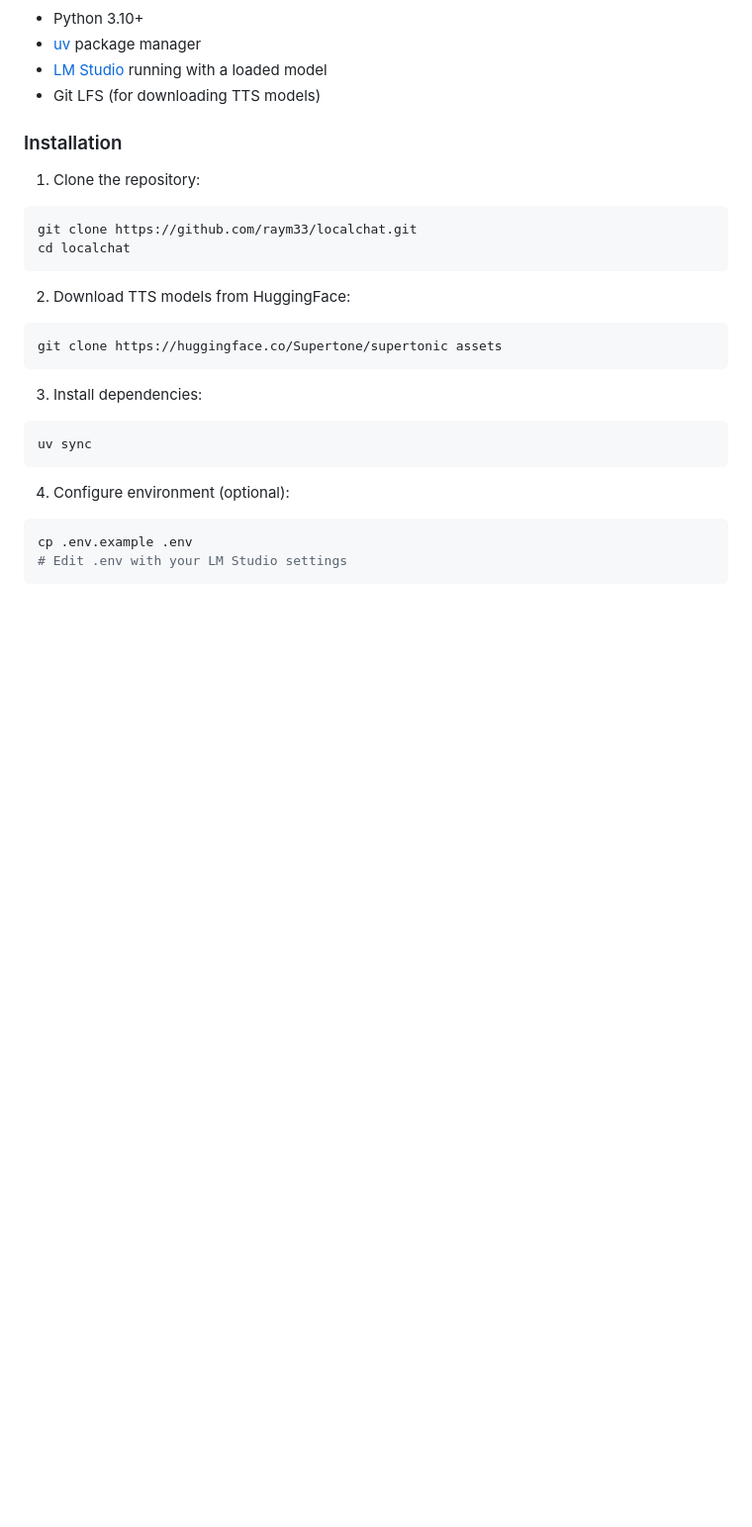
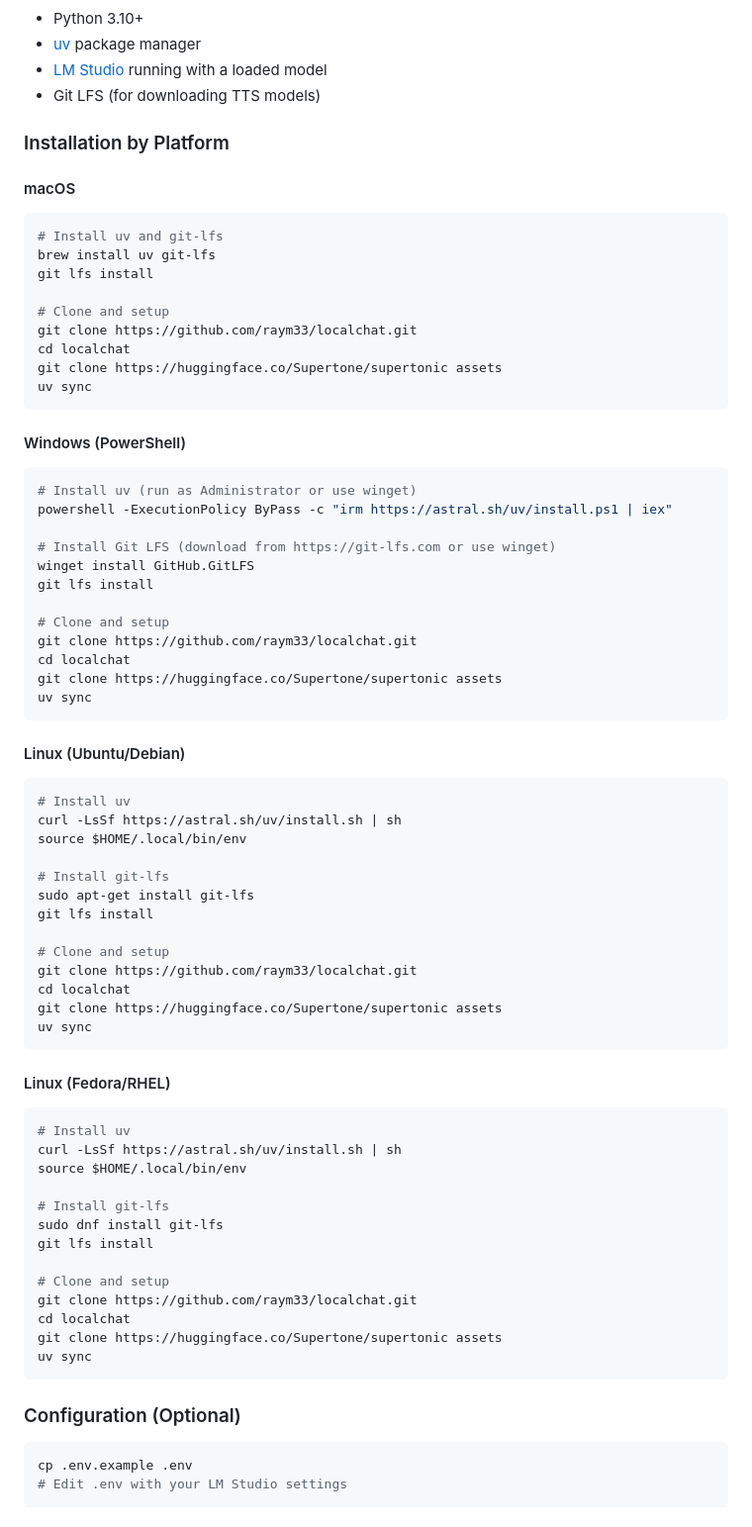
Before and after one commit to raym33/localchat, a Markdown page: README.md, the part around the change. Shown at 99% size. Rendered like a GitHub page; blank space fills up the shorter version.

Commit message:
docs: add platform-specific installation instructions for Windows/Linux/macOS
🤖 Generated with [Claude Code](https://claude.com/claude-code)

Co-Authored-By: Claude <noreply@anthropic.com>

````diff
--- a/README.md
+++ b/README.md
@@ -22,25 +22,77 @@ Real-time English conversation practice web application with local AI and TTS. N
 - [LM Studio](https://lmstudio.ai/) running with a loaded model
 - Git LFS (for downloading TTS models)
 
-### Installation
+### Installation by Platform
 
-1. Clone the repository:
+#### macOS
+
 ```bash
+# Install uv and git-lfs
+brew install uv git-lfs
+git lfs install
+
+# Clone and setup
 git clone https://github.com/raym33/localchat.git
 cd localchat
-```
-
-2. Download TTS models from HuggingFace:
-```bash
 git clone https://huggingface.co/Supertone/supertonic assets
-```
-
-3. Install dependencies:
-```bash
 uv sync
 ```
 
-4. Configure environment (optional):
+#### Windows (PowerShell)
+
+```powershell
+# Install uv (run as Administrator or use winget)
+powershell -ExecutionPolicy ByPass -c "irm https://astral.sh/uv/install.ps1 | iex"
+
+# Install Git LFS (download from https://git-lfs.com or use winget)
+winget install GitHub.GitLFS
+git lfs install
+
+# Clone and setup
+git clone https://github.com/raym33/localchat.git
+cd localchat
+git clone https://huggingface.co/Supertone/supertonic assets
+uv sync
+```
+
+#### Linux (Ubuntu/Debian)
+
+```bash
+# Install uv
+curl -LsSf https://astral.sh/uv/install.sh | sh
+source $HOME/.local/bin/env
+
+# Install git-lfs
+sudo apt-get install git-lfs
+git lfs install
+
+# Clone and setup
+git clone https://github.com/raym33/localchat.git
+cd localchat
+git clone https://huggingface.co/Supertone/supertonic assets
+uv sync
+```
+
+#### Linux (Fedora/RHEL)
+
+```bash
+# Install uv
+curl -LsSf https://astral.sh/uv/install.sh | sh
+source $HOME/.local/bin/env
+
+# Install git-lfs
+sudo dnf install git-lfs
+git lfs install
+
+# Clone and setup
+git clone https://github.com/raym33/localchat.git
+cd localchat
+git clone https://huggingface.co/Supertone/supertonic assets
+uv sync
+```
+
+### Configuration (Optional)
+
 ```bash
 cp .env.example .env
 # Edit .env with your LM Studio settings
````
